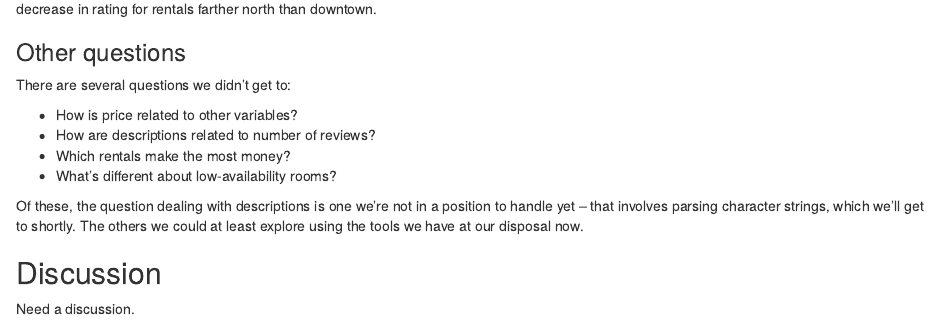
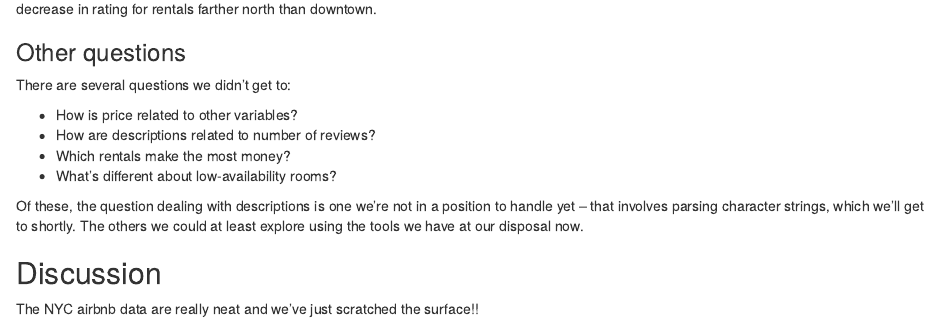
Before and after one commit to jeff-goldsmith/git_example, an R Markdown document (nyc_airbnb.Rmd): the page in a window 1100 px wide, from 3060 px down. Rendered offline with R 4.5, knitr and Pandoc, with nearby package versions; some code elsewhere in the file could not run offline.

Commit message:
added a discussion

```diff
--- a/nyc_airbnb.Rmd
+++ b/nyc_airbnb.Rmd
@@ -158,4 +158,4 @@ Of these, the question dealing with descriptions is one we're not in a position
 
 ## Discussion
 
-Need a discussion.
+The NYC airbnb data are really neat and we've just scratched the surface!!
```
Also changed, not shown: nyc_airbnb.html.
